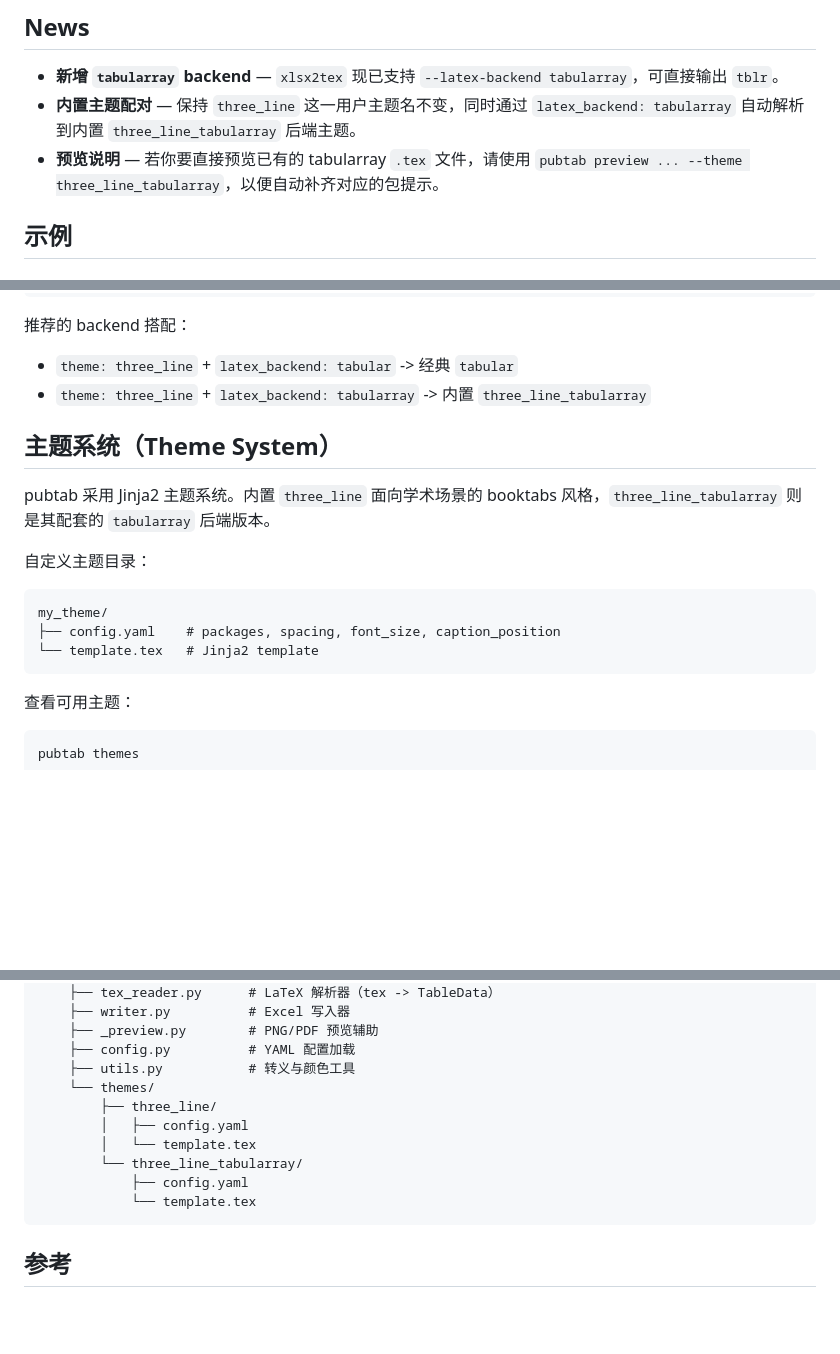
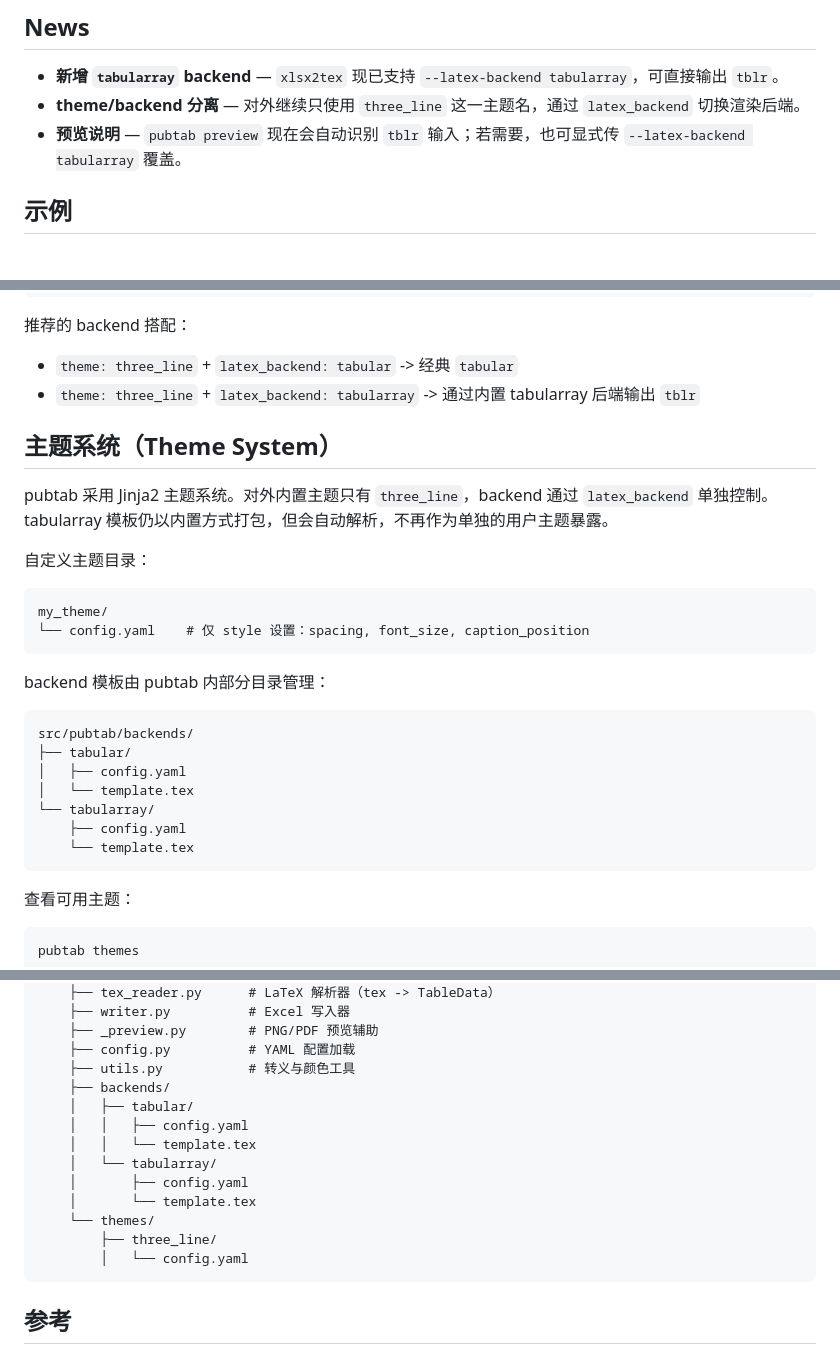
Before and after one commit to Galaxy-Dawn/pubtab, a Markdown page: README.zh-CN.md, 3 parts joined by grey strips. Drawn GitHub-style; folded sections open; blank space fills up the shorter version.

````diff
--- a/README.zh-CN.md
+++ b/README.zh-CN.md
@@ -28,8 +27,8 @@
 ## News
 
 - **新增 `tabularray` backend** — `xlsx2tex` 现已支持 `--latex-backend tabularray`，可直接输出 `tblr`。
-- **内置主题配对** — 保持 `three_line` 这一用户主题名不变，同时通过 `latex_backend: tabularray` 自动解析到内置 `three_line_tabularray` 后端主题。
-- **预览说明** — 若你要直接预览已有的 tabularray `.tex` 文件，请使用 `pubtab preview ... --theme three_line_tabularray`，以便自动补齐对应的包提示。
+- **theme/backend 分离** — 对外继续只使用 `three_line` 这一主题名，通过 `latex_backend` 切换渲染后端。
+- **预览说明** — `pubtab preview` 现在会自动识别 `tblr` 输入；若需要，也可显式传 `--latex-backend tabularray` 覆盖。
 
 ## 示例
 
@@ -290,18 +290,29 @@ pubtab xlsx2tex table.xlsx -o output.tex -c config.yaml
 推荐的 backend 搭配：
 
 - `theme: three_line` + `latex_backend: tabular` -> 经典 `tabular`
-- `theme: three_line` + `latex_backend: tabularray` -> 内置 `three_line_tabularray`
+- `theme: three_line` + `latex_backend: tabularray` -> 通过内置 tabularray 后端输出 `tblr`
 
 ## 主题系统（Theme System）
 
-pubtab 采用 Jinja2 主题系统。内置 `three_line` 面向学术场景的 booktabs 风格，`three_line_tabularray` 则是其配套的 `tabularray` 后端版本。
+pubtab 采用 Jinja2 主题系统。对外内置主题只有 `three_line`，backend 通过 `latex_backend` 单独控制。tabularray 模板仍以内置方式打包，但会自动解析，不再作为单独的用户主题暴露。
 
 自定义主题目录：
 
 ```text
 my_theme/
-├── config.yaml    # packages, spacing, font_size, caption_position
-└── template.tex   # Jinja2 template
+└── config.yaml    # 仅 style 设置：spacing, font_size, caption_position
+```
+
+backend 模板由 pubtab 内部分目录管理：
+
+```text
+src/pubtab/backends/
+├── tabular/
+│   ├── config.yaml
+│   └── template.tex
+└── tabularray/
+    ├── config.yaml
+    └── template.tex
 ```
 
 查看可用主题：
@@ -332,13 +343,16 @@ pubtab/
     ├── _preview.py        # PNG/PDF 预览辅助
     ├── config.py          # YAML 配置加载
     ├── utils.py           # 转义与颜色工具
+    ├── backends/
+    │   ├── tabular/
+    │   │   ├── config.yaml
+    │   │   └── template.tex
+    │   └── tabularray/
+    │       ├── config.yaml
+    │       └── template.tex
     └── themes/
         ├── three_line/
-        │   ├── config.yaml
-        │   └── template.tex
-        └── three_line_tabularray/
-            ├── config.yaml
-            └── template.tex
+        │   └── config.yaml
 ```
 
 </details>
````
Also changed, not shown: other parts of README.zh-CN.md (+4 -4 lines), README.md (+29 -15 lines).
